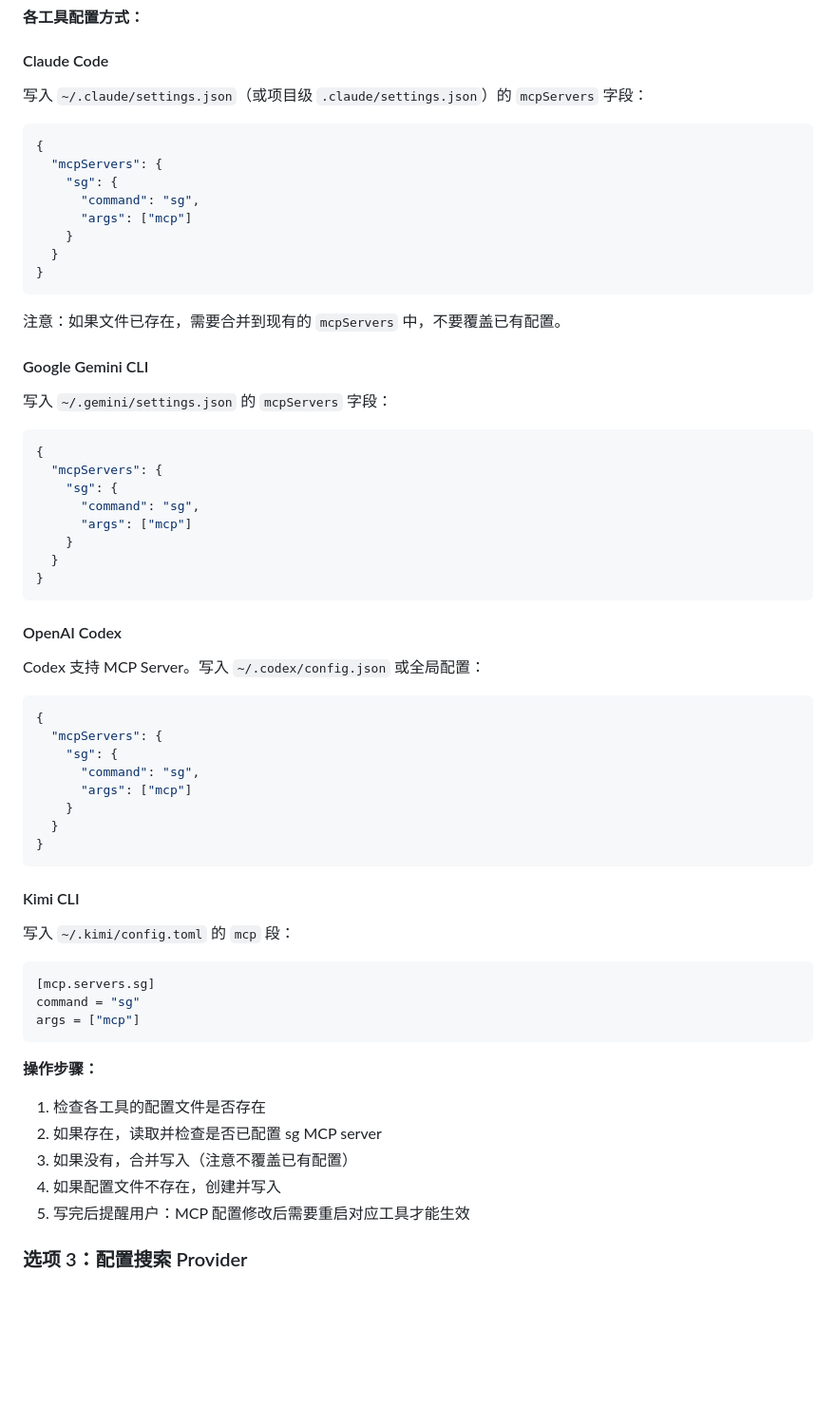
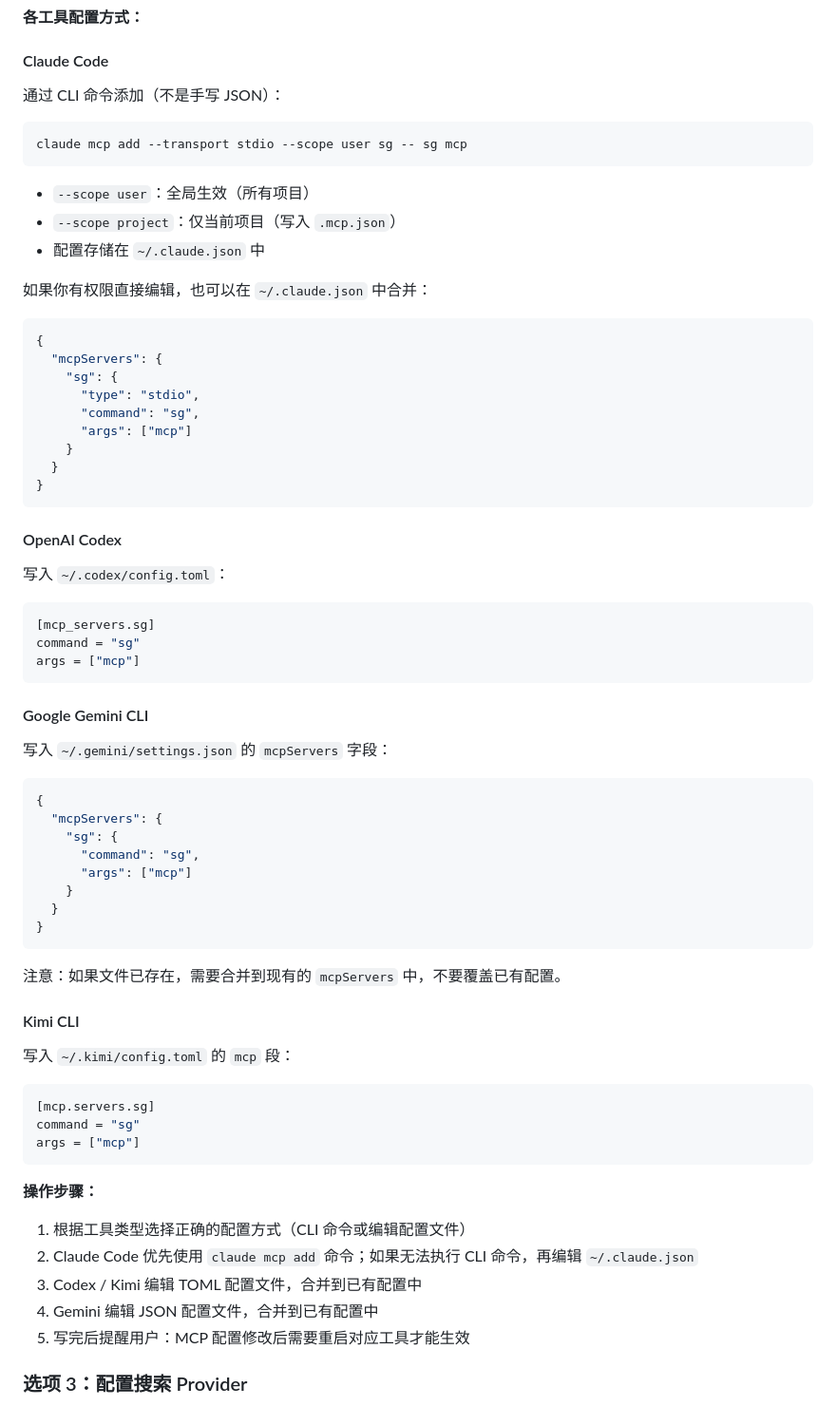
Before and after one commit to chyax98/sg, a Markdown page: prompts/setup.md, the part around the change. Shown at 95% size. GitHub-like rendering; blank space fills up the shorter version.

Commit message:
fix(setup): correct MCP configuration formats for each CLI tool
- Claude Code: use `claude mcp add` CLI command, not hand-written JSON
- Codex: use `~/.codex/config.toml` with `[mcp_servers.sg]` (TOML)
- Gemini: keep `~/.gemini/settings.json` mcpServers (JSON)
- Kimi: keep `~/.kimi/config.toml` [mcp.servers.sg] (TOML)

````diff
--- a/prompts/setup.md
+++ b/prompts/setup.md
@@ -98,12 +98,23 @@ sg history            # 查看搜索历史
 
 #### Claude Code
 
-写入 `~/.claude/settings.json`（或项目级 `.claude/settings.json`）的 `mcpServers` 字段：
+通过 CLI 命令添加（不是手写 JSON）：
+
+```bash
+claude mcp add --transport stdio --scope user sg -- sg mcp
+```
+
+- `--scope user`：全局生效（所有项目）
+- `--scope project`：仅当前项目（写入 `.mcp.json`）
+- 配置存储在 `~/.claude.json` 中
+
+如果你有权限直接编辑，也可以在 `~/.claude.json` 中合并：
 
 ```json
 {
   "mcpServers": {
     "sg": {
+      "type": "stdio",
       "command": "sg",
       "args": ["mcp"]
     }
@@ -111,7 +122,15 @@ sg history            # 查看搜索历史
 }
 ```
 
-注意：如果文件已存在，需要合并到现有的 `mcpServers` 中，不要覆盖已有配置。
+#### OpenAI Codex
+
+写入 `~/.codex/config.toml`：
+
+```toml
+[mcp_servers.sg]
+command = "sg"
+args = ["mcp"]
+```
 
 #### Google Gemini CLI
 
@@ -128,20 +147,7 @@ sg history            # 查看搜索历史
 }
 ```
 
-#### OpenAI Codex
-
-Codex 支持 MCP Server。写入 `~/.codex/config.json` 或全局配置：
-
-```json
-{
-  "mcpServers": {
-    "sg": {
-      "command": "sg",
-      "args": ["mcp"]
-    }
-  }
-}
-```
+注意：如果文件已存在，需要合并到现有的 `mcpServers` 中，不要覆盖已有配置。
 
 #### Kimi CLI
 
@@ -155,10 +161,10 @@ args = ["mcp"]
 
 **操作步骤：**
 
-1. 检查各工具的配置文件是否存在
-2. 如果存在，读取并检查是否已配置 sg MCP server
-3. 如果没有，合并写入（注意不覆盖已有配置）
-4. 如果配置文件不存在，创建并写入
+1. 根据工具类型选择正确的配置方式（CLI 命令或编辑配置文件）
+2. Claude Code 优先使用 `claude mcp add` 命令；如果无法执行 CLI 命令，再编辑 `~/.claude.json`
+3. Codex / Kimi 编辑 TOML 配置文件，合并到已有配置中
+4. Gemini 编辑 JSON 配置文件，合并到已有配置中
 5. 写完后提醒用户：MCP 配置修改后需要重启对应工具才能生效
 
 ### 选项 3：配置搜索 Provider
````
